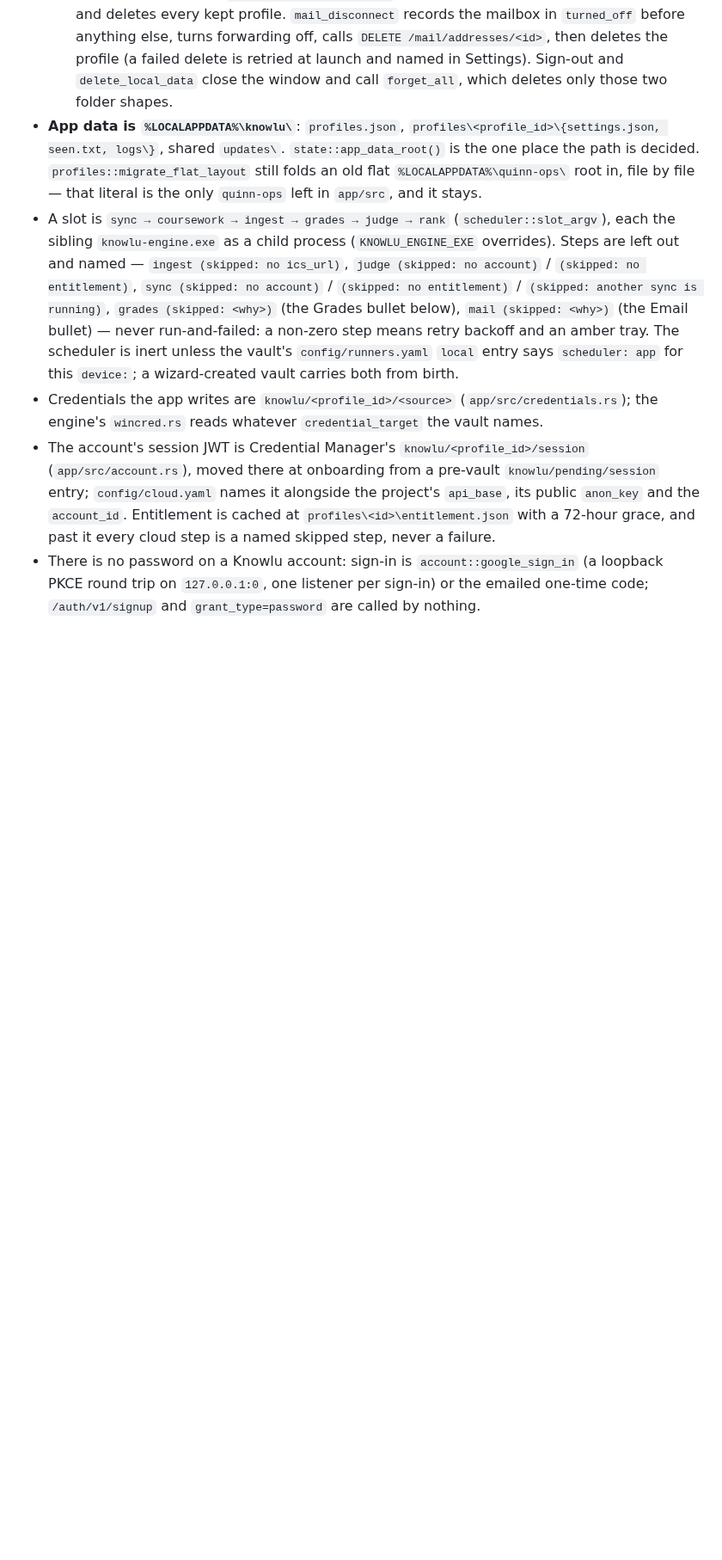
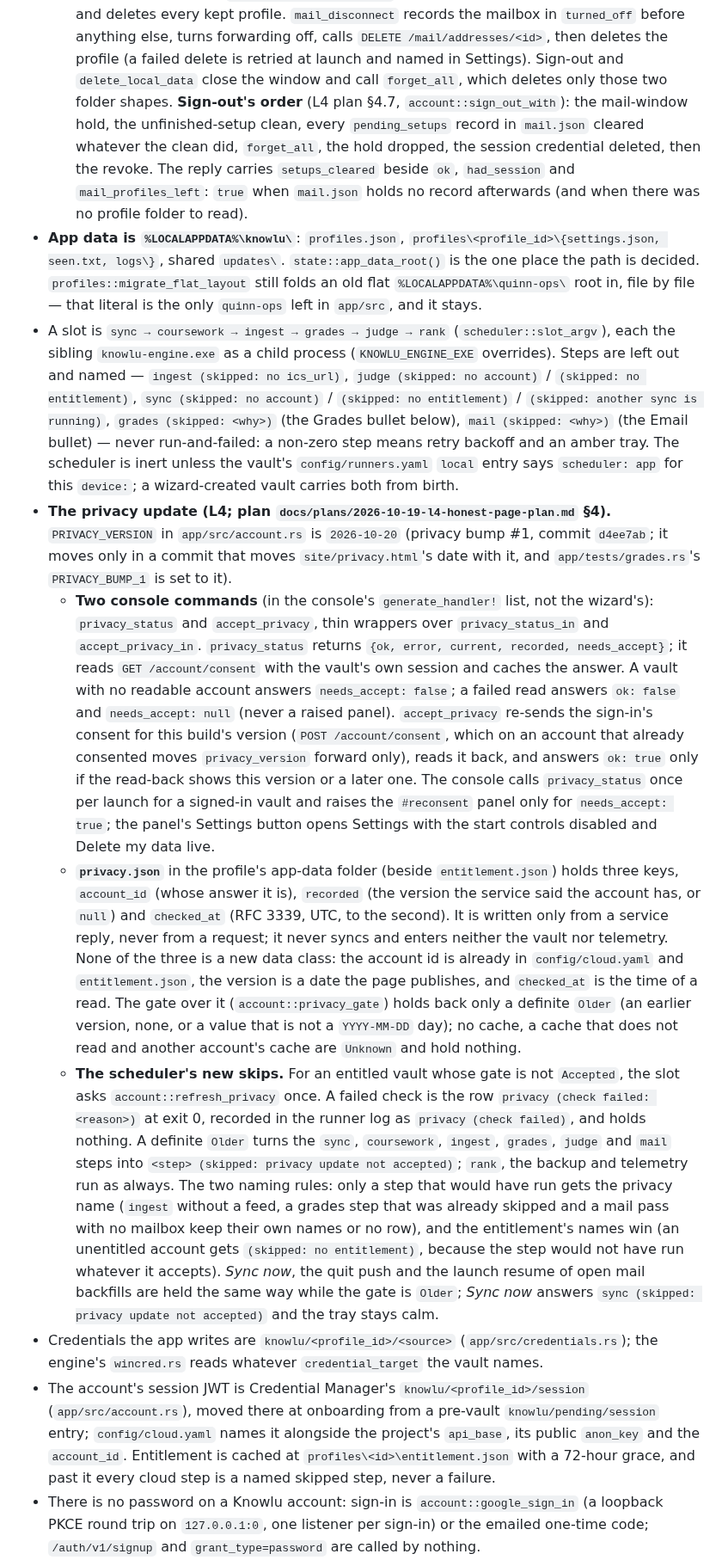
Before and after one commit to quinnhall07/knowlu, a Markdown page: docs/reference/app.md, the part around one of its changes. Shown at 86% size. Rendered like a GitHub page; blank space fills up the shorter version.

```diff
--- a/docs/reference/app.md
+++ b/docs/reference/app.md
@@ -154,7 +155,12 @@ Moved verbatim out of `CLAUDE.md` on 2026-09-29 so the file every session loads
     deletes every kept profile. `mail_disconnect` records the mailbox in `turned_off` before anything
     else, turns forwarding off, calls `DELETE /mail/addresses/<id>`, then deletes the profile (a failed
     delete is retried at launch and named in Settings). Sign-out and `delete_local_data` close the
-    window and call `forget_all`, which deletes only those two folder shapes.
+    window and call `forget_all`, which deletes only those two folder shapes. **Sign-out's order** (L4 plan
+    §4.7, `account::sign_out_with`): the mail-window hold, the unfinished-setup clean, every
+    `pending_setups` record in `mail.json` cleared whatever the clean did, `forget_all`, the hold dropped,
+    the session credential deleted, then the revoke. The reply carries `setups_cleared` beside `ok`,
+    `had_session` and `mail_profiles_left`: `true` when `mail.json` holds no record afterwards (and when
+    there was no profile folder to read).
 - **App data is `%LOCALAPPDATA%\knowlu\`**: `profiles.json`, `profiles\<profile_id>\{settings.json,
   seen.txt, logs\}`, shared `updates\`. `state::app_data_root()` is the one
   place the path is decided. `profiles::migrate_flat_layout` still folds an old flat
@@ -168,6 +174,40 @@ Moved verbatim out of `CLAUDE.md` on 2026-09-29 so the file every session loads
   never run-and-failed: a non-zero step means retry backoff and an amber tray. The scheduler is inert
   unless the vault's `config/runners.yaml` `local` entry says `scheduler: app` for this `device:`; a
   wizard-created vault carries both from birth.
+- **The privacy update (L4; plan `docs/plans/2026-10-19-l4-honest-page-plan.md` §4).** `PRIVACY_VERSION`
+  in `app/src/account.rs` is `2026-10-20` (privacy bump #1, commit `d4ee7ab`; it moves only in a commit
+  that moves `site/privacy.html`'s date with it, and `app/tests/grades.rs`'s `PRIVACY_BUMP_1` is set to it).
+  - **Two console commands** (in the console's `generate_handler!` list, not the wizard's):
+    `privacy_status` and `accept_privacy`, thin wrappers over `privacy_status_in` and `accept_privacy_in`.
+    `privacy_status` returns `{ok, error, current, recorded, needs_accept}`; it reads
+    `GET /account/consent` with the vault's own session and caches the answer. A vault with no readable
+    account answers `needs_accept: false`; a failed read answers `ok: false` and `needs_accept: null`
+    (never a raised panel). `accept_privacy` re-sends the sign-in's consent for this build's version
+    (`POST /account/consent`, which on an account that already consented moves `privacy_version` forward
+    only), reads it back, and answers `ok: true` only if the read-back shows this version or a later one.
+    The console calls `privacy_status` once per launch for a signed-in vault and raises the
+    `#reconsent` panel only for `needs_accept: true`; the panel's Settings button opens Settings with the
+    start controls disabled and Delete my data live.
+  - **`privacy.json`** in the profile's app-data folder (beside `entitlement.json`) holds three keys,
+    `account_id` (whose answer it is), `recorded` (the version the service said the account has, or
+    `null`) and `checked_at` (RFC 3339, UTC, to the second). It is written only from a service reply,
+    never from a request; it never syncs and enters neither the vault nor telemetry. None of the three is a
+    new data class: the account id is already in `config/cloud.yaml` and `entitlement.json`, the version is
+    a date the page publishes, and `checked_at` is the time of a read. The gate over it
+    (`account::privacy_gate`) holds back only a definite `Older` (an earlier version, none, or a value that
+    is not a `YYYY-MM-DD` day); no cache, a cache that does not read and another account's cache are
+    `Unknown` and hold nothing.
+  - **The scheduler's new skips.** For an entitled vault whose gate is not `Accepted`, the slot asks
+    `account::refresh_privacy` once. A failed check is the row `privacy (check failed: <reason>)` at exit 0,
+    recorded in the runner log as `privacy (check failed)`, and holds nothing. A definite `Older` turns the
+    `sync`, `coursework`, `ingest`, `grades`, `judge` and `mail` steps into
+    `<step> (skipped: privacy update not accepted)`; `rank`, the backup and telemetry run as always. The
+    two naming rules: only a step that would have run gets the privacy name (`ingest` without a feed, a
+    grades step that was already skipped and a mail pass with no mailbox keep their own names or no row),
+    and the entitlement's names win (an unentitled account gets `(skipped: no entitlement)`, because the
+    step would not have run whatever it accepts). *Sync now*, the quit push and the launch resume of open
+    mail backfills are held the same way while the gate is `Older`; *Sync now* answers
+    `sync (skipped: privacy update not accepted)` and the tray stays calm.
 - Credentials the app writes are `knowlu/<profile_id>/<source>` (`app/src/credentials.rs`); the
   engine's `wincred.rs` reads whatever `credential_target` the vault names.
 - The account's session JWT is Credential Manager's `knowlu/<profile_id>/session`
```
Also changed, not shown: other parts of docs/reference/app.md (+3 -2 lines), HANDOFF.md (+7 -7 lines), docs/notes/2026-10-19-privacy-bump-1-lawyer-delta.md (added, +148 -0 lines).
